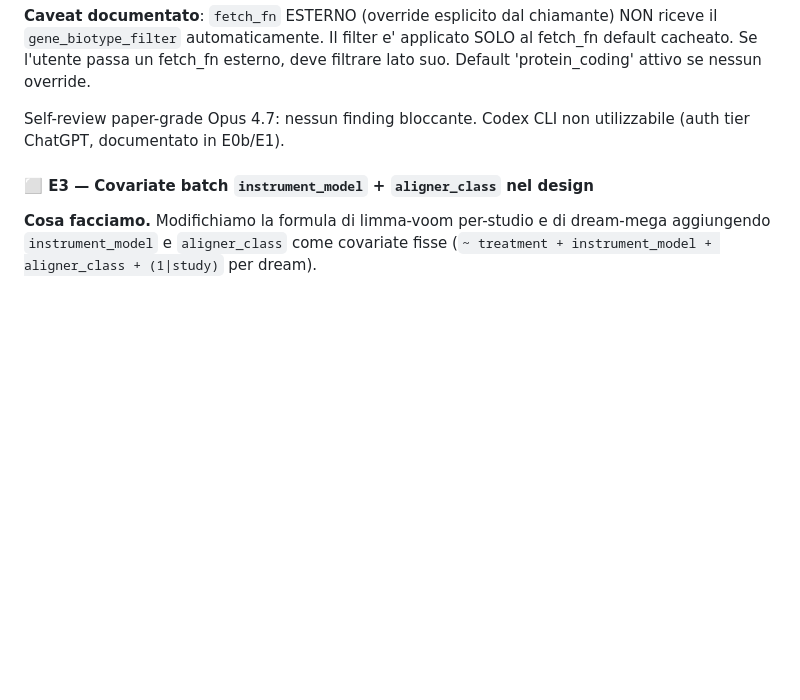
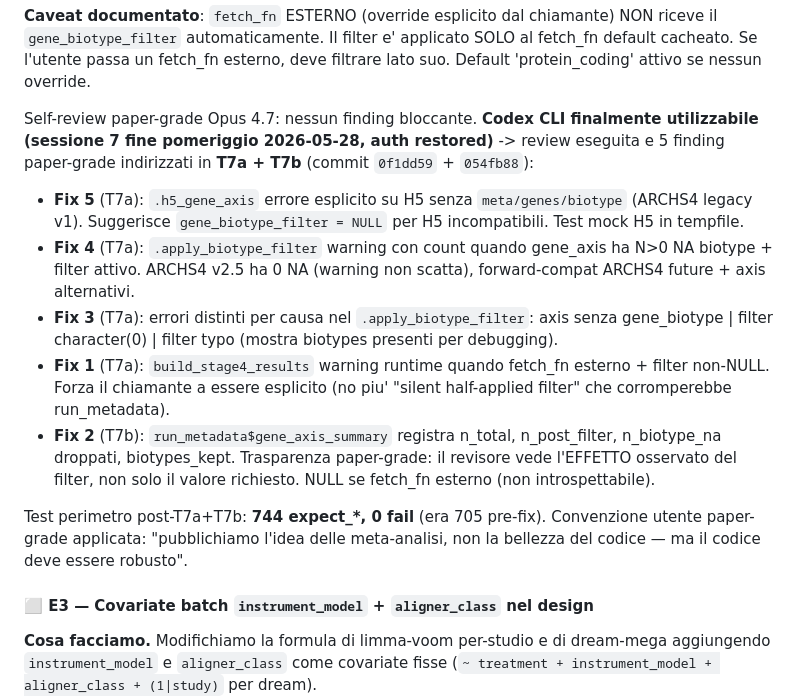
Before and after one commit to UBESP-DCTV/simulomicsr, a Markdown page: docs/RED_ALERT.md, the part around the change. GitHub-like rendering; blank space fills up the shorter version.

```diff
--- a/docs/RED_ALERT.md
+++ b/docs/RED_ALERT.md
@@ -920,8 +920,35 @@ filter e' applicato SOLO al fetch_fn default cacheato. Se l'utente
 passa un fetch_fn esterno, deve filtrare lato suo. Default
 'protein_coding' attivo se nessun override.
 
-Self-review paper-grade Opus 4.7: nessun finding bloccante. Codex CLI
-non utilizzabile (auth tier ChatGPT, documentato in E0b/E1).
+Self-review paper-grade Opus 4.7: nessun finding bloccante. **Codex CLI
+finalmente utilizzabile (sessione 7 fine pomeriggio 2026-05-28, auth
+restored)** -> review eseguita e 5 finding paper-grade indirizzati in
+**T7a + T7b** (commit `0f1dd59` + `054fb88`):
+
+- **Fix 5** (T7a): `.h5_gene_axis` errore esplicito su H5 senza
+  `meta/genes/biotype` (ARCHS4 legacy v1). Suggerisce
+  `gene_biotype_filter = NULL` per H5 incompatibili. Test mock H5 in
+  tempfile.
+- **Fix 4** (T7a): `.apply_biotype_filter` warning con count quando
+  gene_axis ha N>0 NA biotype + filter attivo. ARCHS4 v2.5 ha 0 NA
+  (warning non scatta), forward-compat ARCHS4 future + axis alternativi.
+- **Fix 3** (T7a): errori distinti per causa nel `.apply_biotype_filter`:
+  axis senza gene_biotype | filter character(0) | filter typo
+  (mostra biotypes presenti per debugging).
+- **Fix 1** (T7a): `build_stage4_results` warning runtime quando
+  fetch_fn esterno + filter non-NULL. Forza il chiamante a essere
+  esplicito (no piu' "silent half-applied filter" che corromperebbe
+  run_metadata).
+- **Fix 2** (T7b): `run_metadata$gene_axis_summary` registra n_total,
+  n_post_filter, n_biotype_na droppati, biotypes_kept. Trasparenza
+  paper-grade: il revisore vede l'EFFETTO osservato del filter, non
+  solo il valore richiesto. NULL se fetch_fn esterno (non
+  introspettabile).
+
+Test perimetro post-T7a+T7b: **744 expect_*, 0 fail** (era 705 pre-fix).
+Convenzione utente paper-grade applicata: "pubblichiamo l'idea delle
+meta-analisi, non la bellezza del codice — ma il codice deve essere
+robusto".
 
 #### ⬜ E3 — Covariate batch `instrument_model` + `aligner_class` nel design
 
```
Also changed, not shown: CLAUDE.md (+14 -7 lines).
